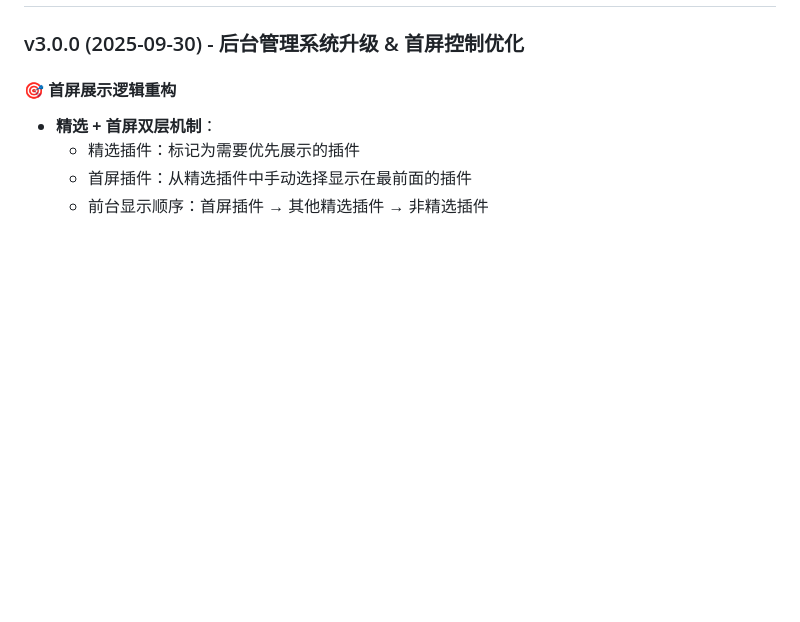
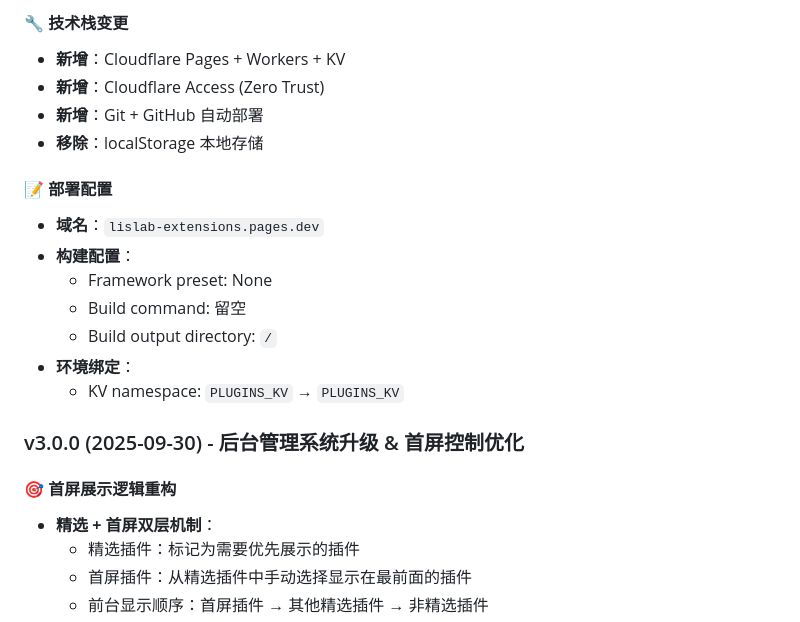
Before and after one commit to joycexlh/plugins-showcase-lislab, a Markdown page: development.md, the part around the change printed below. GitHub-like rendering; blank space fills up the shorter version.

```diff
--- a/development.md
+++ b/development.md
@@ -273,3 +332,18 @@ A: 将CSS样式添加作用域前缀，避免样式冲突。
+#### 🔧 技术栈变更
+- **新增**：Cloudflare Pages + Workers + KV
+- **新增**：Cloudflare Access (Zero Trust)
+- **新增**：Git + GitHub 自动部署
+- **移除**：localStorage 本地存储
+
+#### 📝 部署配置
+- **域名**：`lislab-extensions.pages.dev`
+- **构建配置**：
+  - Framework preset: None
+  - Build command: 留空
+  - Build output directory: `/`
+- **环境绑定**：
+  - KV namespace: `PLUGINS_KV` → `PLUGINS_KV`
+
 ### v3.0.0 (2025-09-30) - 后台管理系统升级 & 首屏控制优化
 #### 🎯 首屏展示逻辑重构
 - **精选 + 首屏双层机制**：
```
Also changed, not shown: other parts of development.md (+59 -0 lines).
